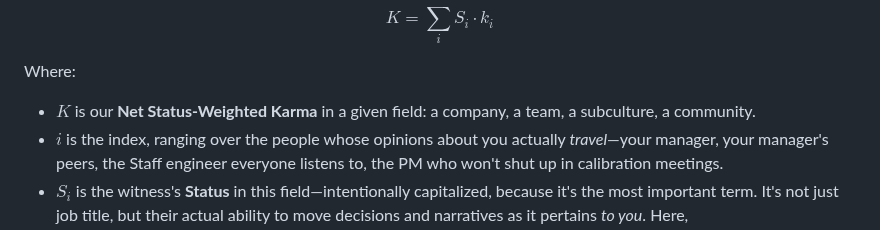
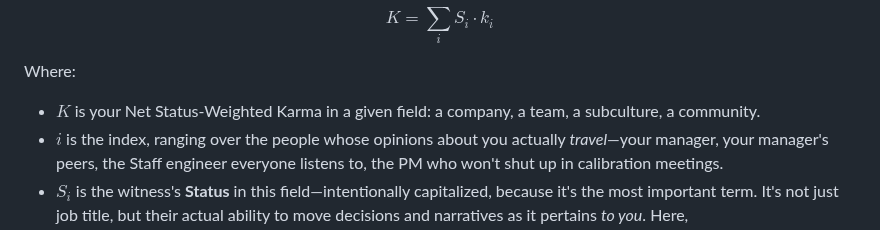
Before and after one commit to jimbojw/karmarank, a Markdown page: templates/README.template.md, the part around one of its changes. Rendered like a GitHub page.

```diff
--- a/templates/README.template.md
+++ b/templates/README.template.md
@@ -28,7 +28,7 @@ $$
 
 Where:
 
-* $K$ is our **Net Status-Weighted Karma** in a given field: a company, a team, a subculture, a community.
+* $K$ is your Net Status-Weighted Karma in a given field: a company, a team, a subculture, a community.
 * $i$ is the index, ranging over the people whose opinions about you actually _travel_—your manager, your manager's peers, the Staff engineer everyone listens to, the PM who won't shut up in calibration meetings.
 * $S_i$ is the witness's **Status** in this field—intentionally capitalized, because it's the most important term. It's not just job title, but their actual ability to move decisions and narratives as it pertains _to you_.
 Here,
```
Also changed, not shown: other parts of templates/README.template.md (+2 -2 lines), README.md (+3 -3 lines).
